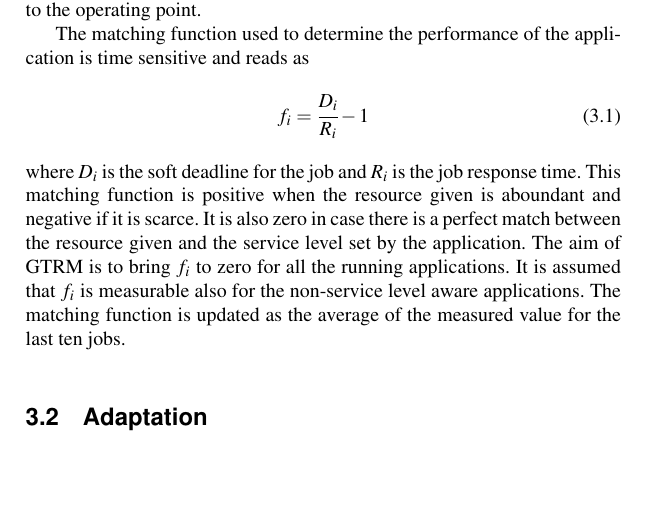
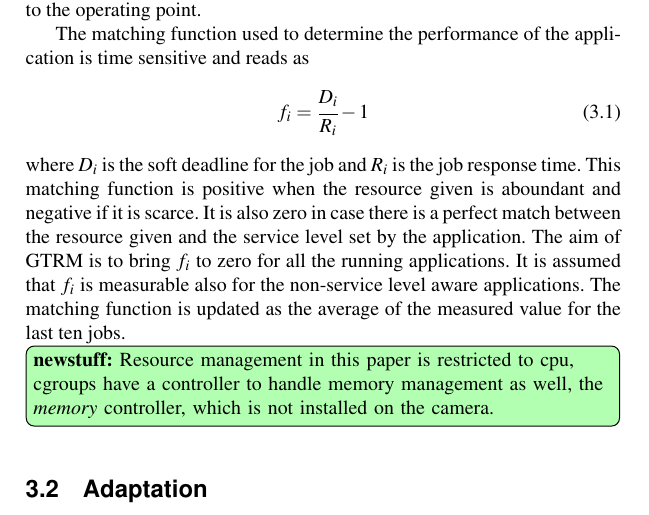
Before and after one commit to Fredrik89/mt, a LaTeX thesis (report/thesis.tex): part of page 24 of 74, cut so that both start at the same text, the shorter picture padded with empty space. Compiled offline with pdfLaTeX.

Commit message:
added newstuff

```diff
--- a/report/thesis.tex
+++ b/report/thesis.tex
@@ -20,6 +20,9 @@
 
 \newcommand{\fixed}[1]
   {\todo[inline,color=blue!30,caption={}]{\textbf{Fixed:} #1}}
+\newcommand{\newstuff}[1]
+  {\todo[inline,color=green!30,caption={}]{\textbf{newstuff:} #1}}
+
 
 \begin{document}
 
@@ -575,6 +578,8 @@ the application. The aim of GTRM is to bring $f_i$ to zero for all the
 running applications. It is assumed that $f_i$ is measurable also for the
 non-service level aware applications. The matching function is updated as
 the average of the measured value for the last ten jobs.
+\newstuff{Resource management in this paper is restricted to cpu, cgroups have a controller to handle memory management as well, the \emph{memory} controller,
+which is not installed on the camera.}
 
 
 \section{Adaptation}
```
